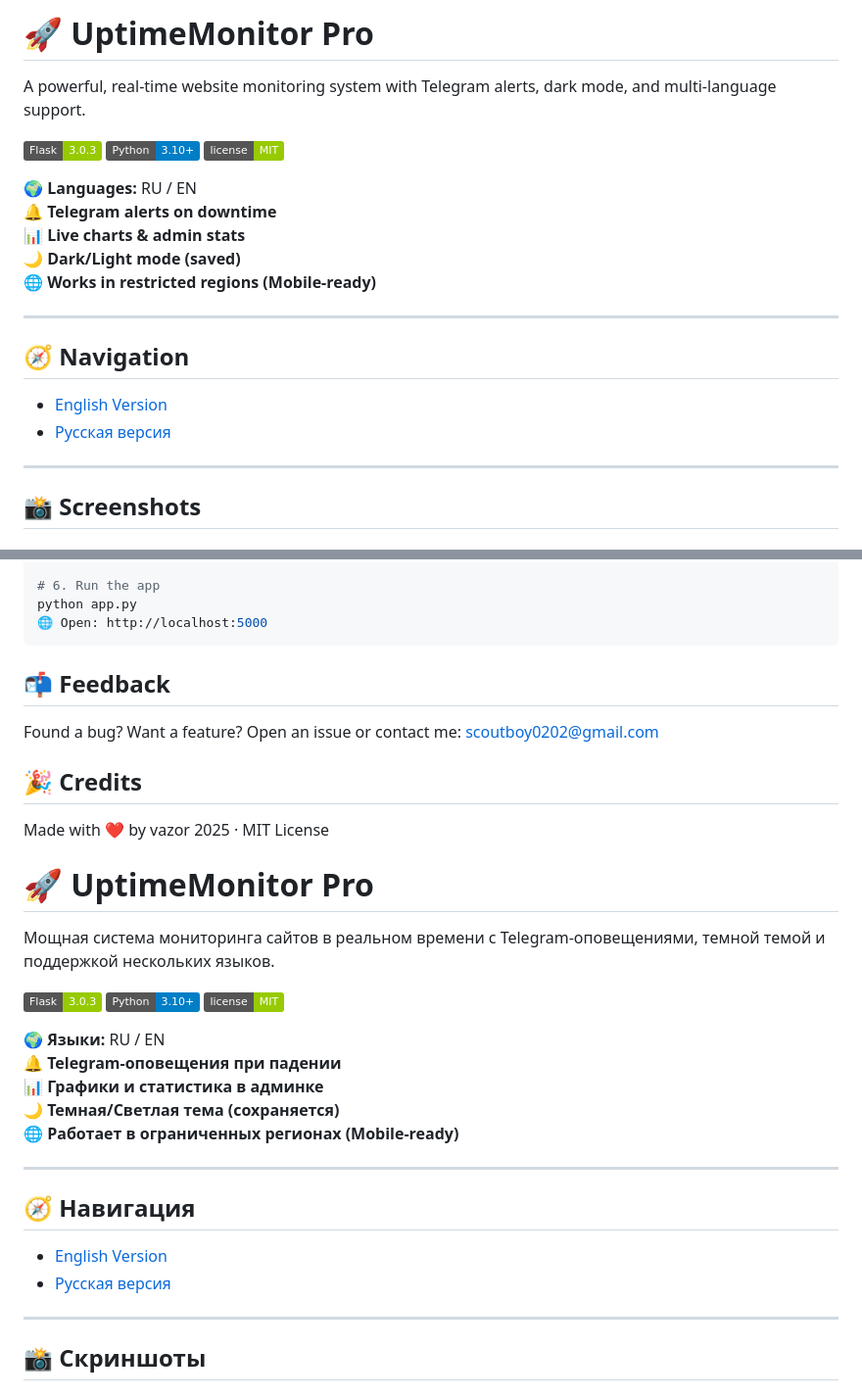
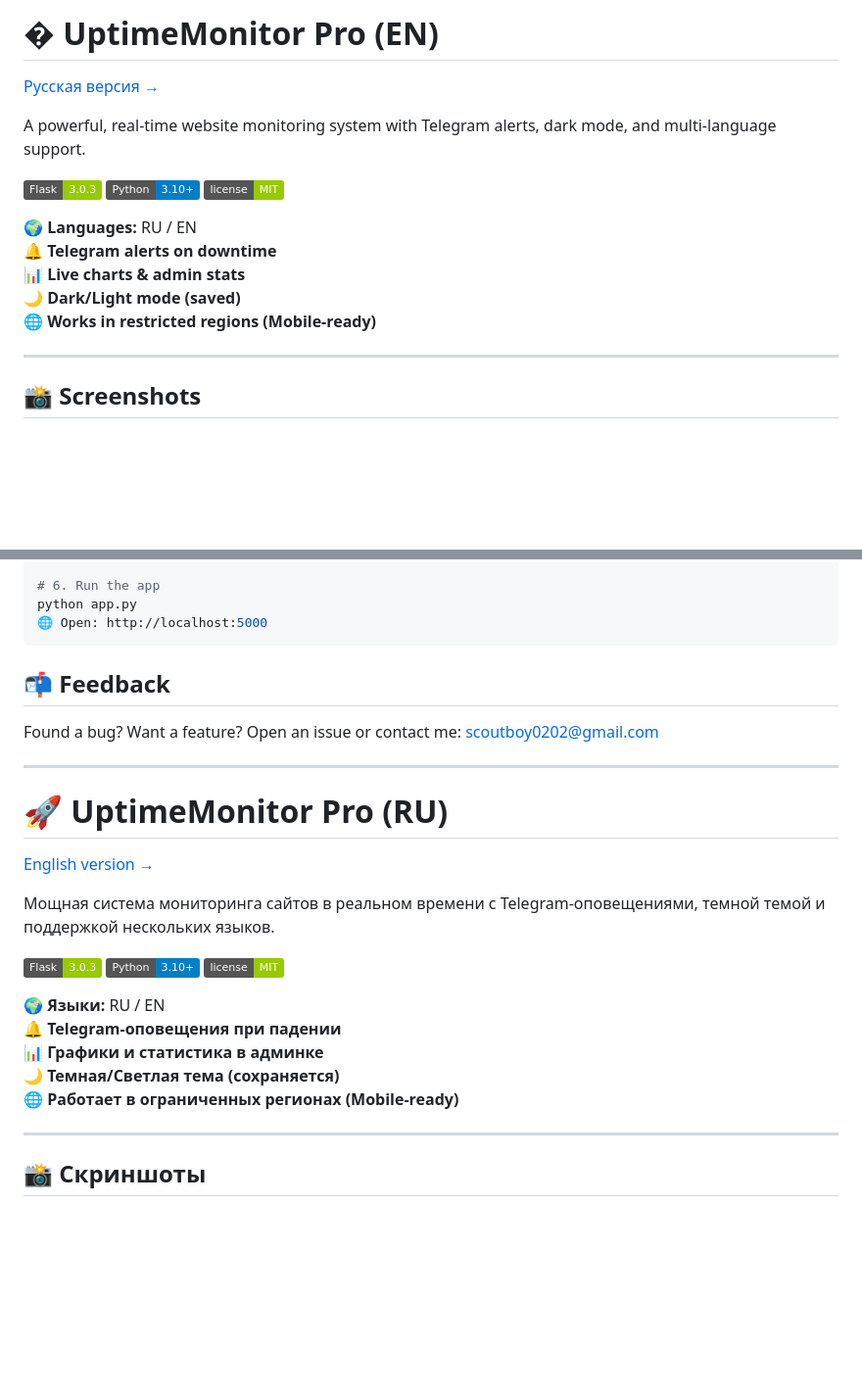
Before and after one commit to vazor-code/UptimeMonitor, a Markdown page: README.MD, 2 parts joined by grey strips. Shown: that part at 98% size. Rendered like a GitHub page; badges without logos; blank space fills up the shorter version.

````diff
--- a/README.MD
+++ b/README.MD
@@ -1,4 +1,6 @@
-# 🚀 UptimeMonitor Pro
+# � UptimeMonitor Pro (EN)
+
+[Русская версия →](#uptimemonitor-pro-ru)
 
 A powerful, real-time website monitoring system with Telegram alerts, dark mode, and multi-language support.
 
@@ -11,12 +13,6 @@ A powerful, real-time website monitoring system with Telegram alerts, dark mode,
 📊 **Live charts & admin stats**
 🌙 **Dark/Light mode (saved)**
 🌐 **Works in restricted regions (Mobile-ready)**
-
----
-
-## 🧭 Navigation
-- [English Version](#-uptime-monitor-pro)
-- [Русская версия](#-uptime-monitor-pro-1)
 
 ---
 
@@ -85,15 +81,16 @@ TELEGRAM_CHAT_ID=your_chat_id
 python app.py
 🌐 Open: http://localhost:5000
 ```
+
 ## 📬 Feedback
 Found a bug? Want a feature?
 Open an issue or contact me: scoutboy0202@gmail.com
 
-## 🎉 Credits
-Made with ❤️ by vazor
-2025 · MIT License
+---
 
-# 🚀 UptimeMonitor Pro
+# <a id="uptimemonitor-pro-ru"></a>🚀 UptimeMonitor Pro (RU)
+
+[English version →](#uptimemonitor-pro-en)
 
 Мощная система мониторинга сайтов в реальном времени с Telegram-оповещениями, темной темой и поддержкой нескольких языков.
 
@@ -106,12 +103,6 @@ Made with ❤️ by vazor
 📊 **Графики и статистика в админке**
 🌙 **Темная/Светлая тема (сохраняется)**
 🌐 **Работает в ограниченных регионах (Mobile-ready)**
-
----
-
-## 🧭 Навигация
-- [English Version](#-uptime-monitor-pro)
-- [Русская версия](#-uptime-monitor-pro-1)
 
 ---
 
````
